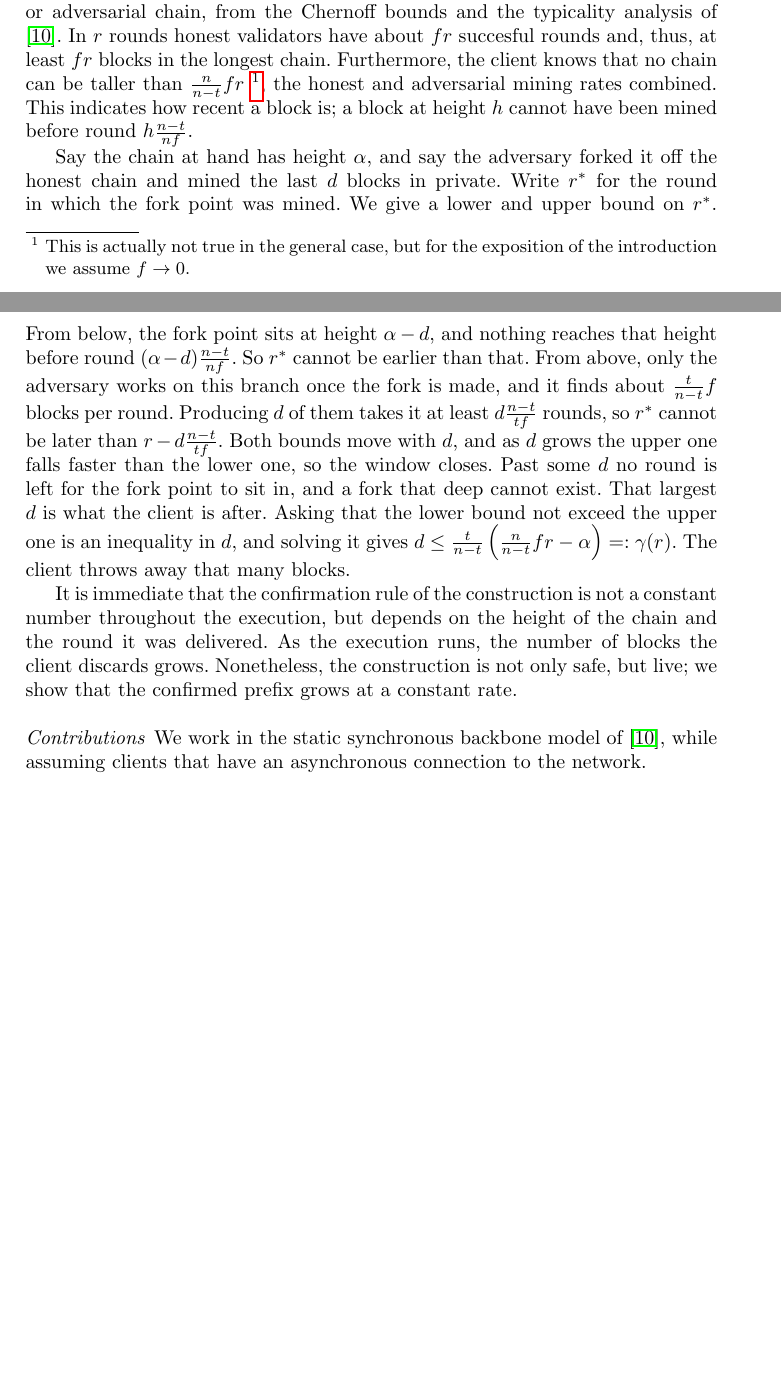
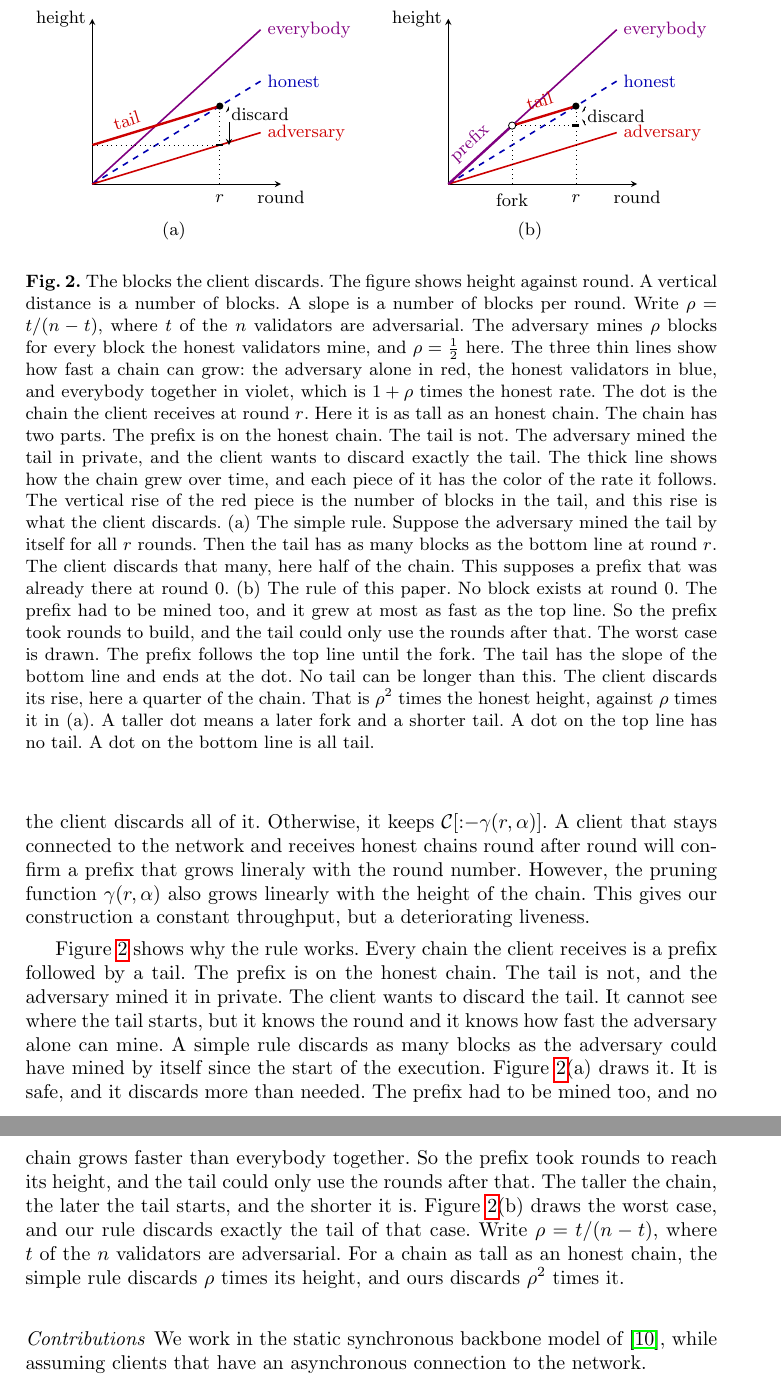
Before and after one commit to Oodysseass/btc-lc-psync, a LaTeX paper (main.tex, which reads 01introduction.tex, figures/fig.rates.tex): two parts of pages 2 and 3 of 28 before the commit and two parts of pages 3 and 4 of 29 after it, joined at a grey line, cut at the place of the change, the shorter picture padded with empty space. Compiled offline with pdfLaTeX.

Commit message:
pass on intro

```diff
--- a/01introduction.tex
+++ b/01introduction.tex
@@ -53 +52,7 @@ client can safely use.
+expected for the current round, the client discards all of it. Otherwise, it
+keeps $\prune{\ch}{\prn(r, \hgt)}$. A client that stays connected to the network
+and receives honest chains round after round will confirm a prefix that grows
+lineraly with the round number. However, the pruning function $\prn(r, \hgt)$
+also grows linearly with the height of the chain. This gives our construction a
+constant throughput, but a deteriorating liveness.
 
@@ -59,36 +59,20 @@ which are fixed before the execution starts and are public. With these at hand,
-the client can compute both the lower and upper bounds on the length of an
-honest or adversarial chain, from the Chernoff bounds and the typicality
-analysis of \cite{gkl24}. In $r$ rounds honest validators have about $fr$
-succesful rounds and, thus, at least $fr$ blocks in the longest chain.
-Furthermore, the client knows that no chain can be taller than
-$\frac{n}{n-t}fr$ \footnote{This is actually not true in the general case, but
-for the exposition of the introduction we assume $f \to 0$.}, the honest and
-adversarial mining rates combined. This indicates how recent a block is; a block
-at height $h$ cannot have been mined before round $h\frac{n-t}{nf}$.
+\input{figures/fig.rates}
 
-Say the chain at hand has height $\hgt$, and say the adversary forked it off the
-honest chain and mined the last $d$ blocks in private. Write $\rst$ for the
-round in which the fork point was mined. We give a lower and upper bound on
-$\rst$. From below, the fork point sits at height $\hgt-d$, and nothing reaches
-that height before round $(\hgt-d)\frac{n-t}{nf}$. So $\rst$ cannot be earlier
-than that. From above, only the adversary works on this branch once the fork is
-made, and it finds about $\frac{t}{n-t}f$ blocks per round. Producing $d$ of
-them takes it at least $d\frac{n-t}{tf}$ rounds, so $\rst$ cannot be later than
-$r-d\frac{n-t}{tf}$. Both bounds move with $d$, and as $d$ grows the upper one
-falls faster than the lower one, so the window closes. Past some $d$ no round
-is left for the fork point to sit in, and a fork that deep cannot exist. That
-largest $d$ is what the client is after. Asking that the lower bound not exceed
-the upper one is an inequality in $d$, and solving it gives
-\(
-    d \le \frac{t}{n-t}\left(\frac{n}{n-t}fr-\hgt\right) =: \prn(r) .
-\)
-The client throws away that many blocks.
-
-It is immediate that the confirmation rule of the construction is not a constant
-number throughout the execution, but depends on the height of the chain and the
-round it was delivered. As the execution runs, the number of blocks the client
-discards grows. Nonetheless, the construction is not only safe, but live; we
-show that the confirmed prefix grows at a constant rate.
+\Cref{fig.rates} shows why the rule works. Every chain the client receives
+is a prefix followed by a tail. The prefix is on the honest chain. The tail is
+not, and the adversary mined it in private. The client wants to discard the
+tail. It cannot see where the tail starts, but it knows the round and it knows
+how fast the adversary alone can mine. A simple rule discards as many blocks
+as the adversary could have mined by itself since the start of the execution.
+\Cref{fig.rates}(a) draws it. It is safe, and it discards more than needed.
+The prefix had to be mined too, and no chain grows faster than everybody
+together. So the prefix took rounds to reach its height, and the tail could
+only use the rounds after that. The taller the chain, the later the tail
+starts, and the shorter it is. \Cref{fig.rates}(b) draws the worst case, and
+our rule discards exactly the tail of that case. Write $\advr=t/(n-t)$, where
+$t$ of the $n$ validators are adversarial. For a chain as tall as an honest
+chain, the simple rule discards $\advr$ times its height, and ours discards
+$\advr^2$ times it.
 
 \paragraph{Contributions}
 
--- /dev/null
+++ b/figures/fig.rates.tex
@@ -0,0 +1,83 @@
+\begin{figure}[!t]
+\centering
+\colorlet{cadv}{red!80!black}
+\colorlet{chon}{blue!70!black}
+\colorlet{call}{violet}
+% rho = 1/2, drawn with the honest rate as slope 1/2: the three rays have
+% slopes 3/4 (everybody), 1/2 (honest, dashed) and 1/4 (adversary alone).
+% The received chain is the dot at (r, honest height), r = 2.5.
+\begin{tikzpicture}[x=0.9cm,y=1.1cm,>=stealth,font=\footnotesize]
+  \def\xe{3.3}
+  \def\xr{2.5}
+  % axes
+  \draw[->] (0,0) -- (3.7,0) node[below] {round};
+  \draw[->] (0,0) -- (0,2.65) node[left] {height};
+  % rays
+  \draw[thick,call]        (0,0) -- (\xe,2.475) node[right] {everybody};
+  \draw[thick,dashed,chon] (0,0) -- (\xe,1.65)  node[right] {honest};
+  \draw[thick,cadv]        (0,0) -- (\xe,0.825) node[right] {adversary};
+  % the tail the simple rule assumes: the adversary alone, for all r rounds
+  \draw[very thick,cadv] (0,0.625) -- (\xr,1.25) node[pos=0.3,above,sloped] {tail};
+  \draw[dotted] (\xr,0) -- (\xr,1.25);
+  \draw[dotted] (0,0.625) -- (\xr,0.625);
+  \fill (\xr,1.25) circle (1.8pt);
+  \draw[very thick] (\xr-0.07,0.625) -- (\xr+0.07,0.625);
+  \draw[<->] (\xr+0.18,0.625) -- (\xr+0.18,1.25)
+    node[pos=0.8,right,fill=white,inner sep=1pt] {discard};
+  \node[anchor=north] at (\xr,-0.06) {$r$};
+  \node at (1.6,-0.75) {(a)};
+\end{tikzpicture}
+\hspace{0.3cm}
+\begin{tikzpicture}[x=0.9cm,y=1.1cm,>=stealth,font=\footnotesize]
+  \def\xe{3.3}
+  \def\xr{2.5}
+  \def\xf{1.25}
+  % axes
+  \draw[->] (0,0) -- (3.7,0) node[below] {round};
+  \draw[->] (0,0) -- (0,2.65) node[left] {height};
+  % rays
+  \draw[thick,call]        (0,0) -- (\xe,2.475) node[right] {everybody};
+  \draw[thick,dashed,chon] (0,0) -- (\xe,1.65)  node[right] {honest};
+  \draw[thick,cadv]        (0,0) -- (\xe,0.825) node[right] {adversary};
+  % the worst case: prefix along the top ray, then tail at the adversary's rate
+  \draw[very thick,call] (0,0) -- (\xf,0.9375) node[midway,above,sloped] {prefix};
+  \draw[very thick,cadv] (\xf,0.9375) -- (\xr,1.25) node[midway,above=1pt,sloped] {tail};
+  \draw[dotted] (\xr,0) -- (\xr,1.25);
+  \draw[dotted] (\xf,0) -- (\xf,0.9375) -- (\xr,0.9375);
+  \fill (\xr,1.25) circle (1.8pt);
+  \draw[fill=white] (\xf,0.9375) circle (1.8pt);
+  \draw[very thick] (\xr-0.07,0.9375) -- (\xr+0.07,0.9375);
+  \draw[<->] (\xr+0.18,0.9375) -- (\xr+0.18,1.25)
+    node[midway,right,fill=white,inner sep=1pt] {discard};
+  \node[anchor=north] at (\xf,-0.06) {fork};
+  \node[anchor=north] at (\xr,-0.06) {$r$};
+  \node at (1.6,-0.75) {(b)};
+\end{tikzpicture}
+\caption{The blocks the client discards. The figure shows height against
+round. A vertical distance is a number of blocks. A slope is a number of
+blocks per round. Write $\advr=t/(n-t)$, where $t$ of the $n$ validators are
+adversarial. The adversary mines $\advr$ blocks for every block the honest
+validators mine, and $\advr=\frac{1}{2}$ here. The three thin lines show how
+fast a chain can grow: the adversary alone in red, the honest validators in
+blue, and everybody together in violet, which is $1+\advr$ times the honest
+rate. The dot is the
+chain the client receives at round $r$. Here it is as tall as an honest chain.
+The chain has two parts. The prefix is on the honest chain. The tail is not.
+The adversary mined the tail in private, and the client wants to discard
+exactly the tail. The thick line shows how the chain grew over time, and
+each piece of it has the color of the rate it follows. The vertical rise of
+the red piece is the number of blocks in the tail, and this rise is what the
+client discards. (a) The simple rule. Suppose the adversary
+mined the tail by itself for all $r$ rounds. Then the tail has as many blocks
+as the bottom line at round $r$. The client discards that many, here half of
+the chain. This supposes a prefix that was already there at round $0$. (b) The
+rule of this paper. No block exists at round $0$. The prefix had to be mined
+too, and it grew at most as fast as the top line. So the prefix took rounds to
+build, and the tail could only use the rounds after that. The worst case is
+drawn. The prefix follows the top line until the fork. The tail has the slope
+of the bottom line and ends at the dot. No tail can be longer than this. The
+client discards its rise, here a quarter of the chain. That is $\advr^2$ times
+the honest height, against $\advr$ times it in (a). A taller dot means a later
+fork and a shorter tail. A dot on the top line has no tail. A dot on the
+bottom line is all tail.}\label{fig.rates}
+\end{figure}
```
Also changed, not shown: figures/fig.model.tex (added, +12 -0 lines), figures/network-model.png (added), 01introduction.tex (80 more changed lines).
